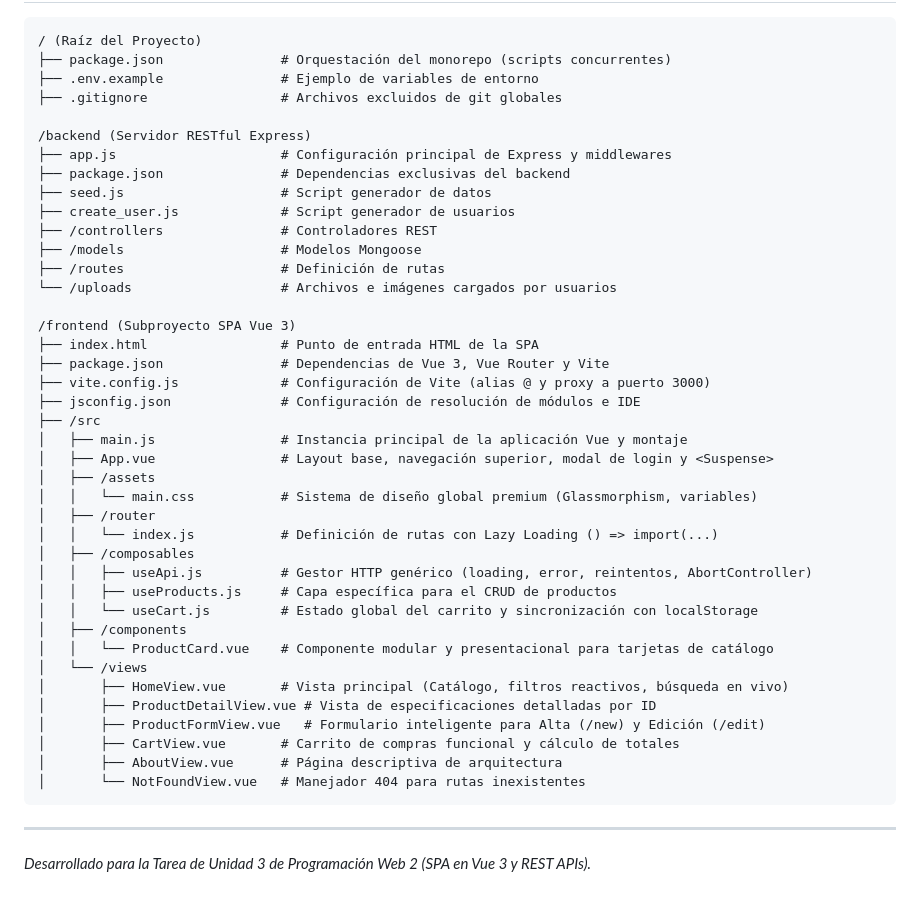
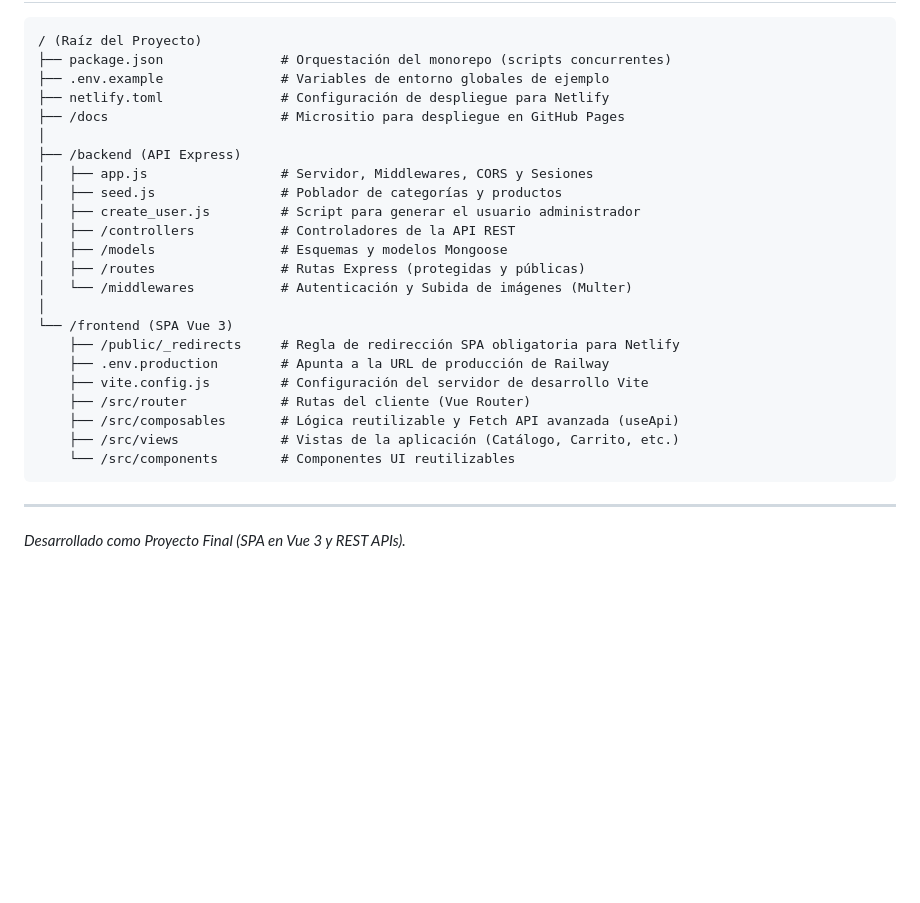
Before and after one commit to PastFlex1/PW3, a Markdown page: README.md, the part around one of its changes. Rendered like a GitHub page; blank space fills up the shorter version.

````diff
--- a/README.md
+++ b/README.md
@@ -108,45 +93,28 @@ Si deseas preparar la aplicación para producción:
 ```text
 / (Raíz del Proyecto)
 ├── package.json               # Orquestación del monorepo (scripts concurrentes)
-├── .env.example               # Ejemplo de variables de entorno
-├── .gitignore                 # Archivos excluidos de git globales
-
-/backend (Servidor RESTful Express)
-├── app.js                     # Configuración principal de Express y middlewares
-├── package.json               # Dependencias exclusivas del backend
-├── seed.js                    # Script generador de datos
-├── create_user.js             # Script generador de usuarios
-├── /controllers               # Controladores REST
-├── /models                    # Modelos Mongoose
-├── /routes                    # Definición de rutas
-└── /uploads                   # Archivos e imágenes cargados por usuarios
-
-/frontend (Subproyecto SPA Vue 3)
-├── index.html                 # Punto de entrada HTML de la SPA
-├── package.json               # Dependencias de Vue 3, Vue Router y Vite
-├── vite.config.js             # Configuración de Vite (alias @ y proxy a puerto 3000)
-├── jsconfig.json              # Configuración de resolución de módulos e IDE
-├── /src
-│   ├── main.js                # Instancia principal de la aplicación Vue y montaje
-│   ├── App.vue                # Layout base, navegación superior, modal de login y <Suspense>
-│   ├── /assets
-│   │   └── main.css           # Sistema de diseño global premium (Glassmorphism, variables)
-│   ├── /router
-│   │   └── index.js           # Definición de rutas con Lazy Loading () => import(...)
-│   ├── /composables
-│   │   ├── useApi.js          # Gestor HTTP genérico (loading, error, reintentos, AbortController)
-│   │   ├── useProducts.js     # Capa específica para el CRUD de productos
-│   │   └── useCart.js         # Estado global del carrito y sincronización con localStorage
-│   ├── /components
-│   │   └── ProductCard.vue    # Componente modular y presentacional para tarjetas de catálogo
-│   └── /views
-│       ├── HomeView.vue       # Vista principal (Catálogo, filtros reactivos, búsqueda en vivo)
-│       ├── ProductDetailView.vue # Vista de especificaciones detalladas por ID
-│       ├── ProductFormView.vue   # Formulario inteligente para Alta (/new) y Edición (/edit)
-│       ├── CartView.vue       # Carrito de compras funcional y cálculo de totales
-│       ├── AboutView.vue      # Página descriptiva de arquitectura
-│       └── NotFoundView.vue   # Manejador 404 para rutas inexistentes
+├── .env.example               # Variables de entorno globales de ejemplo
+├── netlify.toml               # Configuración de despliegue para Netlify
+├── /docs                      # Micrositio para despliegue en GitHub Pages
+│
+├── /backend (API Express)
+│   ├── app.js                 # Servidor, Middlewares, CORS y Sesiones
+│   ├── seed.js                # Poblador de categorías y productos
+│   ├── create_user.js         # Script para generar el usuario administrador
+│   ├── /controllers           # Controladores de la API REST
+│   ├── /models                # Esquemas y modelos Mongoose
+│   ├── /routes                # Rutas Express (protegidas y públicas)
+│   └── /middlewares           # Autenticación y Subida de imágenes (Multer)
+│
+└── /frontend (SPA Vue 3)
+    ├── /public/_redirects     # Regla de redirección SPA obligatoria para Netlify
+    ├── .env.production        # Apunta a la URL de producción de Railway
+    ├── vite.config.js         # Configuración del servidor de desarrollo Vite
+    ├── /src/router            # Rutas del cliente (Vue Router)
+    ├── /src/composables       # Lógica reutilizable y Fetch API avanzada (useApi)
+    ├── /src/views             # Vistas de la aplicación (Catálogo, Carrito, etc.)
+    └── /src/components        # Componentes UI reutilizables
 ```
 
 ---
-*Desarrollado para la Tarea de Unidad 3 de Programación Web 2 (SPA en Vue 3 y REST APIs).*
+*Desarrollado como Proyecto Final (SPA en Vue 3 y REST APIs).*
````
Also changed, not shown: other parts of README.md (+60 -75 lines).
